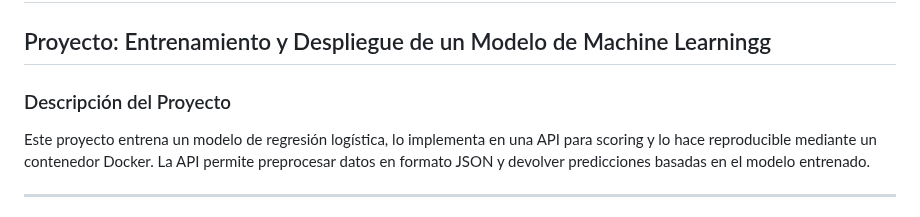
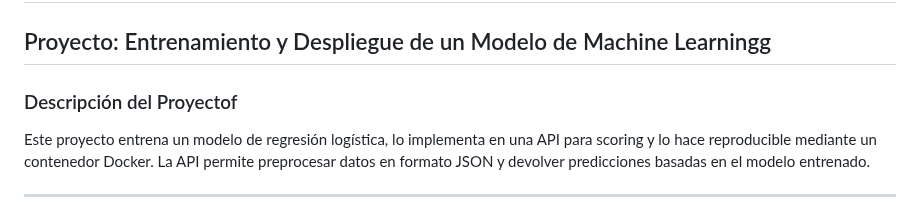
Before and after one commit to dachacond/machine-learning-project, a Markdown page: README.md, the part around the change. Drawn GitHub-style.

```diff
--- a/README.md
+++ b/README.md
@@ -2,7 +2,7 @@
 # prueba worklflow github action main
 ## Proyecto: Entrenamiento y Despliegue de un Modelo de Machine Learningg
 
-### Descripción del Proyecto
+### Descripción del Proyectof
 Este proyecto entrena un modelo de regresión logística, lo implementa en una API para scoring y lo hace reproducible mediante un contenedor Docker. La API permite preprocesar datos en formato JSON y devolver predicciones basadas en el modelo entrenado.
 
 ---
```
